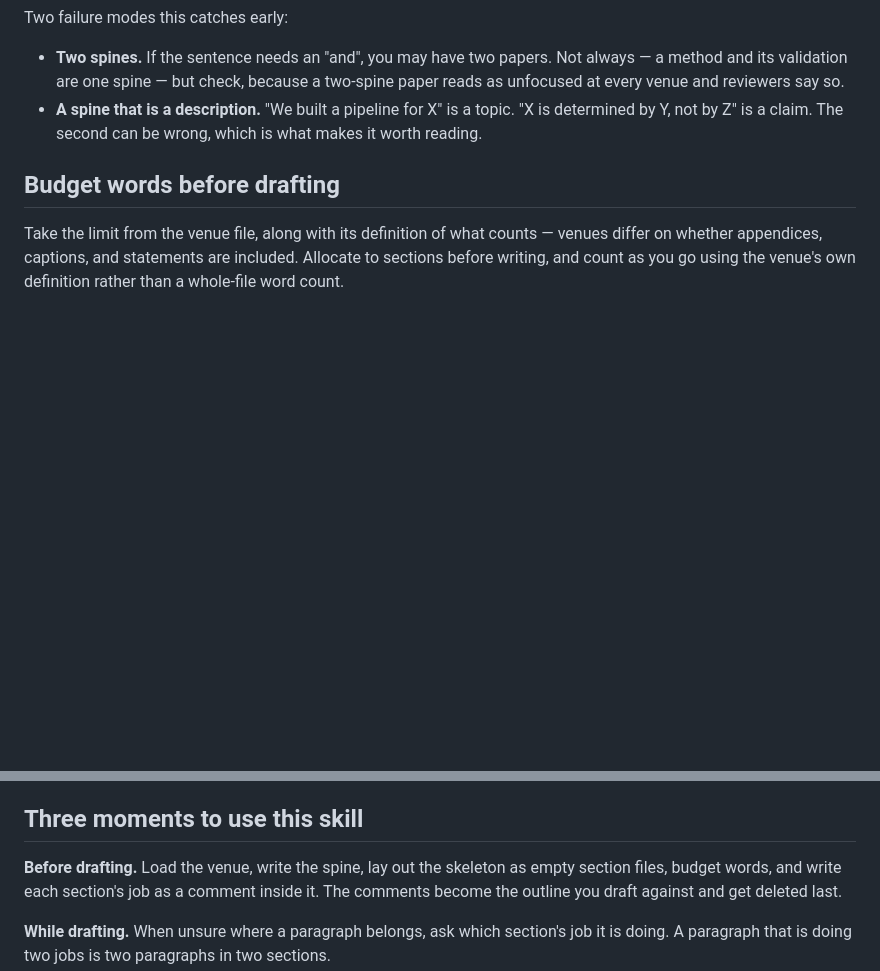
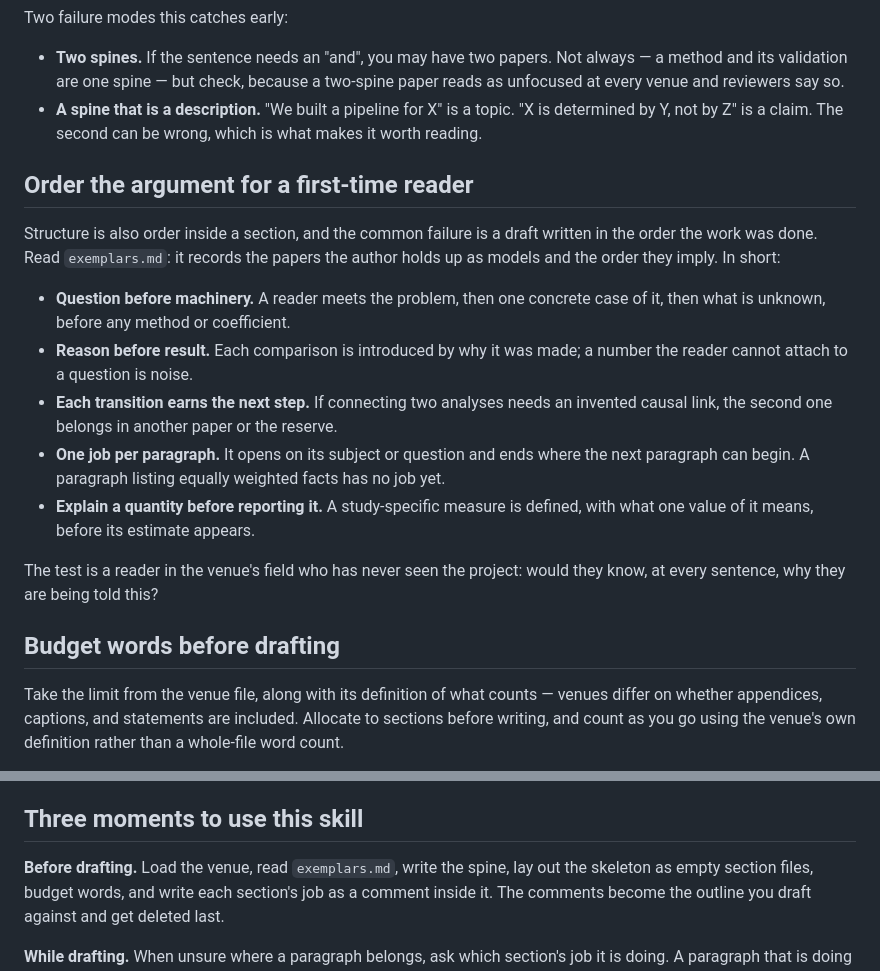
Before and after one commit to uchicago-dsi/ai-sci-skills, a Markdown page: skills/paper-structure/SKILL.md, 2 parts joined by grey strips. Drawn GitHub-style; blank space fills up the shorter version.

```diff
--- a/skills/paper-structure/SKILL.md
+++ b/skills/paper-structure/SKILL.md
@@ -44,6 +44,27 @@ Two failure modes this catches early:
 - **A spine that is a description.** "We built a pipeline for X" is a topic. "X
   is determined by Y, not by Z" is a claim. The second can be wrong, which is
   what makes it worth reading.
+
+## Order the argument for a first-time reader
+
+Structure is also order inside a section, and the common failure is a draft
+written in the order the work was done. Read `exemplars.md`: it records the
+papers the author holds up as models and the order they imply. In short:
+
+- **Question before machinery.** A reader meets the problem, then one concrete
+  case of it, then what is unknown, before any method or coefficient.
+- **Reason before result.** Each comparison is introduced by why it was made;
+  a number the reader cannot attach to a question is noise.
+- **Each transition earns the next step.** If connecting two analyses needs an
+  invented causal link, the second one belongs in another paper or the reserve.
+- **One job per paragraph.** It opens on its subject or question and ends
+  where the next paragraph can begin. A paragraph listing equally weighted
+  facts has no job yet.
+- **Explain a quantity before reporting it.** A study-specific measure is
+  defined, with what one value of it means, before its estimate appears.
+
+The test is a reader in the venue's field who has never seen the project:
+would they know, at every sentence, why they are being told this?
 
 ## Budget words before drafting
 
@@ -213,7 +234,7 @@ is a check it could not have rigged.
 
 ## Three moments to use this skill
 
-**Before drafting.** Load the venue, write the spine, lay out the skeleton as
+**Before drafting.** Load the venue, read `exemplars.md`, write the spine, lay out the skeleton as
 empty section files, budget words, and write each section's job as a comment
 inside it. The comments become the outline you draft against and get deleted
 last.
```
Also changed, not shown: skills/paper-structure/exemplars.md (added, +62 -0 lines), 1 other file.
